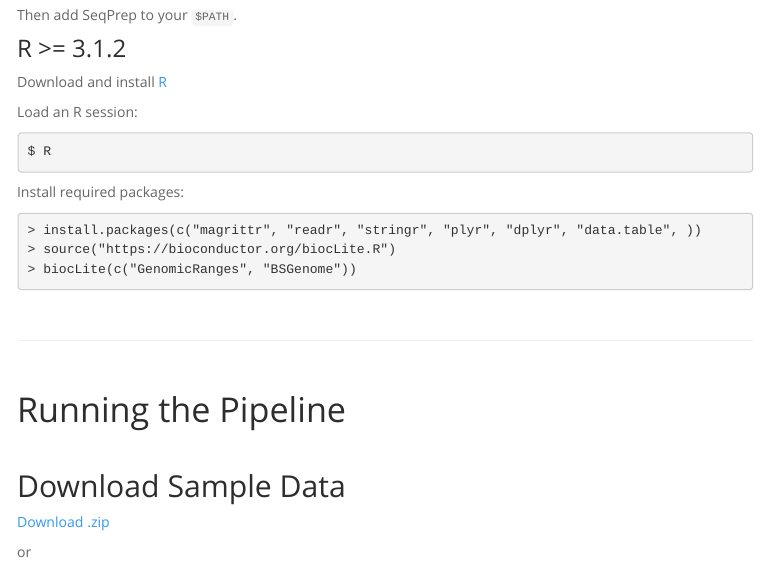
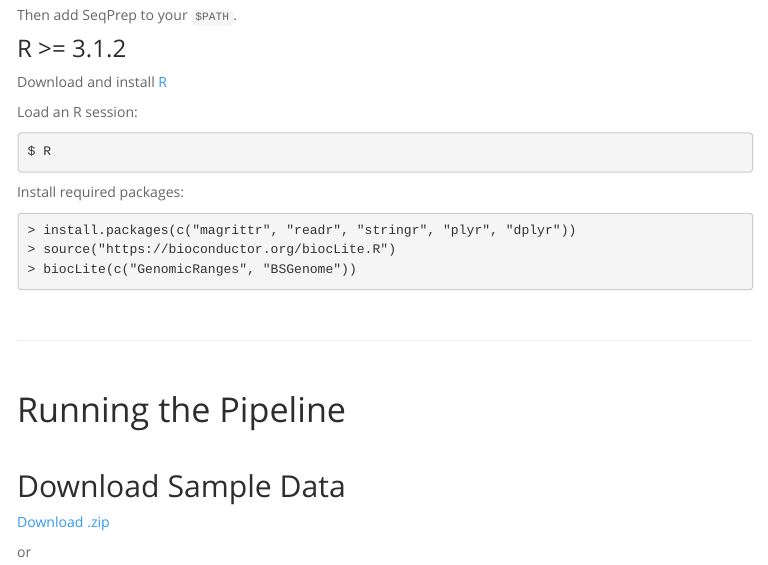
Before and after one commit to robinmeyers/transloc_pipeline, an R Markdown document (thedocs.Rmd): the page in a window 1100 px wide, from 2540 px down. The pictures show the output file thedocs.html that the author committed with the source, opened offline; library style sheets and scripts come from the installed R packages; menus at the side of the page are left out.

Commit message:
remove data.table R pkg from deps

````diff
--- a/thedocs.Rmd
+++ b/thedocs.Rmd
@@ -169,7 +169,7 @@ $ R
 Install required packages:
 
 ```
-> install.packages(c("magrittr", "readr", "stringr", "plyr", "dplyr", "data.table", ))
+> install.packages(c("magrittr", "readr", "stringr", "plyr", "dplyr"))
 > source("https://bioconductor.org/biocLite.R")
 > biocLite(c("GenomicRanges", "BSGenome"))
 ```
````
Also changed, not shown: thedocs.html.
